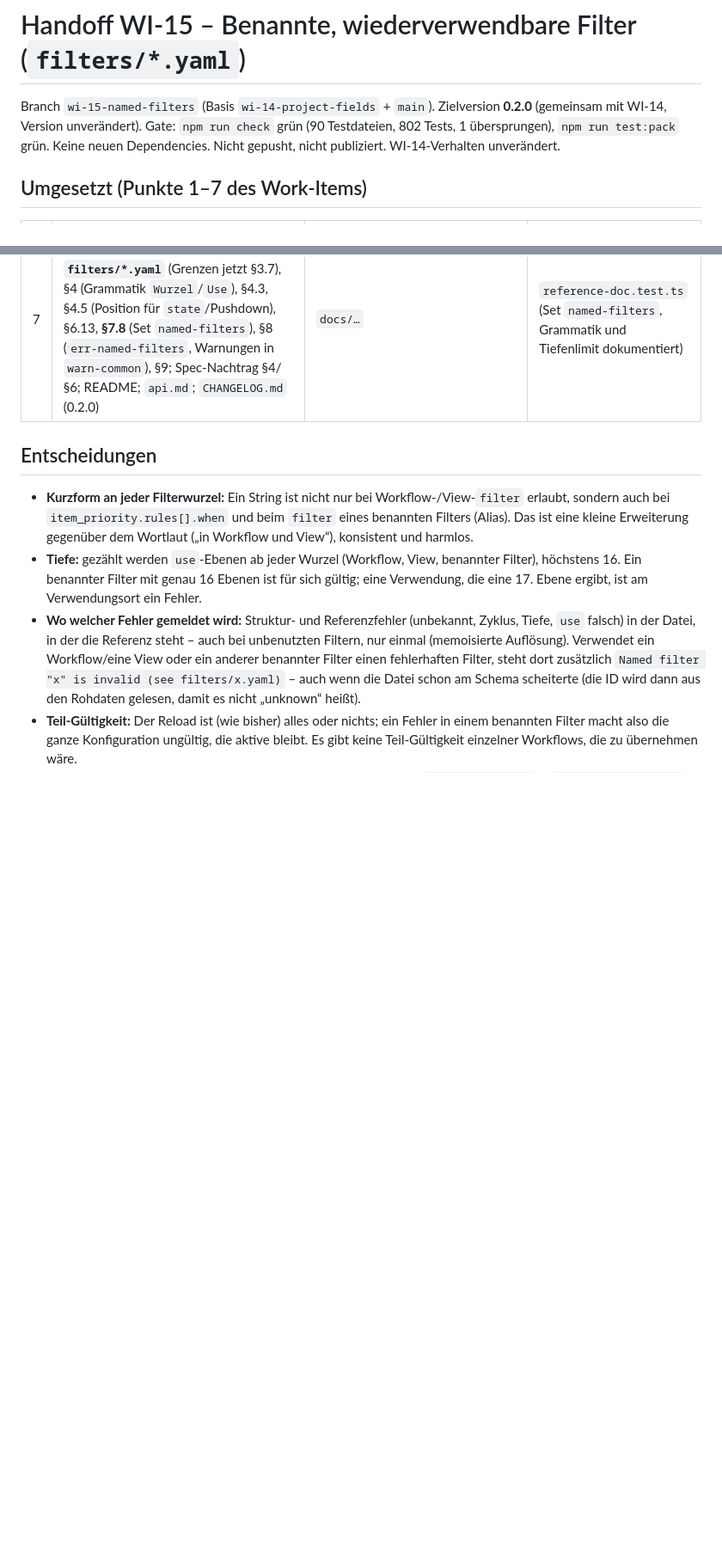
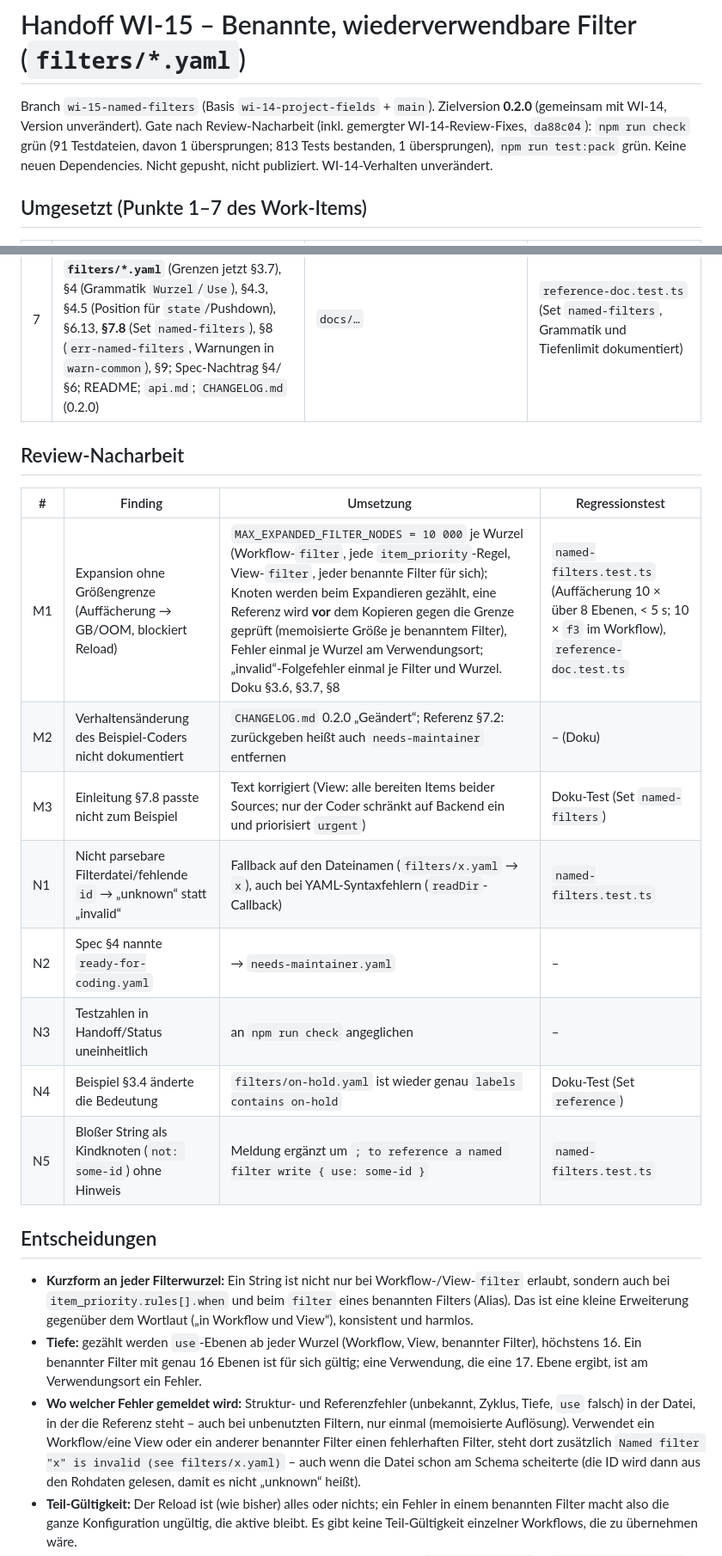
Before and after one commit to brokoskokoli/adispatchd, a Markdown page: docs/handoff/WI-15.md, 2 parts joined by grey strips. Shown at 86% size. Drawn GitHub-style; blank space fills up the shorter version.

Commit message:
WI-15: Document review fixes in handoff and status
Co-Authored-By: Claude Opus 5.5 (1M context) <noreply@anthropic.com>
Claude-Session: https://claude.ai/code/session_01X94EVGePk4iBqbJT2Ns4Hn

```diff
--- a/docs/handoff/WI-15.md
+++ b/docs/handoff/WI-15.md
@@ -1,7 +1,8 @@
 # Handoff WI-15 – Benannte, wiederverwendbare Filter (`filters/*.yaml`)
 
 Branch `wi-15-named-filters` (Basis `wi-14-project-fields` + `main`). Zielversion **0.2.0** (gemeinsam mit WI-14,
-Version unverändert). Gate: `npm run check` grün (90 Testdateien, 802 Tests, 1 übersprungen), `npm run test:pack`
+Version unverändert). Gate nach Review-Nacharbeit (inkl. gemergter WI-14-Review-Fixes, `da88c04`):
+`npm run check` grün (91 Testdateien, davon 1 übersprungen; 813 Tests bestanden, 1 übersprungen), `npm run test:pack`
 grün. Keine neuen Dependencies. Nicht gepusht, nicht publiziert. WI-14-Verhalten unverändert.
 
 ## Umgesetzt (Punkte 1–7 des Work-Items)
@@ -15,6 +16,19 @@ grün. Keine neuen Dependencies. Nicht gepusht, nicht publiziert. WI-14-Verhalte
 | 5 | Dry-Run zeigt den expandierten Filter: `DryRunResult.source.filter`, CLI-Zeile `filter: {…}`; `GET /api/v1/config` → `config.filters` (`{id, file, description, filter}` expandiert); `GET /api/v1/config/files` und damit die UI-Konfigurationsseite zeigen `filters/*.yaml`; `config validate` nennt die Zahl | `src/scheduler/{types,dry-run,format}.ts`, `src/ui/client/types.ts`, `src/api/server.ts`, `src/config/model.ts` (`LoadedConfig.filters`, `NamedFilterConfig`), `src/cli/config-validate.ts` | `workflow-dry-run.test.ts`, `server.test.ts`, `config-validate.test.ts` |
 | 6 | `init` legt `filters/needs-maintainer.yaml` an; `coder.yaml` nutzt `- not: { use: needs-maintainer }`, die View `filter: needs-maintainer`; `examples/config` ebenso (`coder-project-a.yaml`, `views/needs-maintainer.yaml`) | `src/cli/init-templates.ts`, `init.ts`, `examples/config/*` | `init.test.ts`, `loader.test.ts`, `config-validate.test.ts`; Fixture: `manual-fixture.test.ts` unverändert grün |
 | 7 | Doku: Referenz §1.1, §1.2, §1.4, §1.5, §3.4/§3.4.3/§3.4.5, §3.5, **neues §3.6 `filters/*.yaml`** (Grenzen jetzt §3.7), §4 (Grammatik `Wurzel`/`Use`), §4.3, §4.5 (Position für `state`/Pushdown), §6.13, **§7.8** (Set `named-filters`), §8 (`err-named-filters`, Warnungen in `warn-common`), §9; Spec-Nachtrag §4/§6; README; `api.md`; `CHANGELOG.md` (0.2.0) | `docs/…` | `reference-doc.test.ts` (Set `named-filters`, Grammatik und Tiefenlimit dokumentiert) |
+
+## Review-Nacharbeit
+
+| # | Finding | Umsetzung | Regressionstest |
+|---|---|---|---|
+| M1 | Expansion ohne Größengrenze (Auffächerung → GB/OOM, blockiert Reload) | `MAX_EXPANDED_FILTER_NODES = 10 000` je Wurzel (Workflow-`filter`, jede `item_priority`-Regel, View-`filter`, jeder benannte Filter für sich); Knoten werden beim Expandieren gezählt, eine Referenz wird **vor** dem Kopieren gegen die Grenze geprüft (memoisierte Größe je benanntem Filter), Fehler einmal je Wurzel am Verwendungsort; „invalid“-Folgefehler einmal je Filter und Wurzel. Doku §3.6, §3.7, §8 | `named-filters.test.ts` (Auffächerung 10 × über 8 Ebenen, < 5 s; 10 × `f3` im Workflow), `reference-doc.test.ts` |
+| M2 | Verhaltensänderung des Beispiel-Coders nicht dokumentiert | `CHANGELOG.md` 0.2.0 „Geändert“; Referenz §7.2: zurückgeben heißt auch `needs-maintainer` entfernen | – (Doku) |
+| M3 | Einleitung §7.8 passte nicht zum Beispiel | Text korrigiert (View: alle bereiten Items beider Sources; nur der Coder schränkt auf Backend ein und priorisiert `urgent`) | Doku-Test (Set `named-filters`) |
+| N1 | Nicht parsebare Filterdatei/fehlende `id` → „unknown“ statt „invalid“ | Fallback auf den Dateinamen (`filters/x.yaml` → `x`), auch bei YAML-Syntaxfehlern (`readDir`-Callback) | `named-filters.test.ts` |
+| N2 | Spec §4 nannte `ready-for-coding.yaml` | → `needs-maintainer.yaml` | – |
+| N3 | Testzahlen in Handoff/Status uneinheitlich | an `npm run check` angeglichen | – |
+| N4 | Beispiel §3.4 änderte die Bedeutung | `filters/on-hold.yaml` ist wieder genau `labels contains on-hold` | Doku-Test (Set `reference`) |
+| N5 | Bloßer String als Kindknoten (`not: some-id`) ohne Hinweis | Meldung ergänzt um `; to reference a named filter write { use: some-id }` | `named-filters.test.ts` |
 
 ## Entscheidungen
 
```
Also changed, not shown: other parts of docs/handoff/WI-15.md (+1 -1 lines), docs/status.md (+2 -2 lines).
